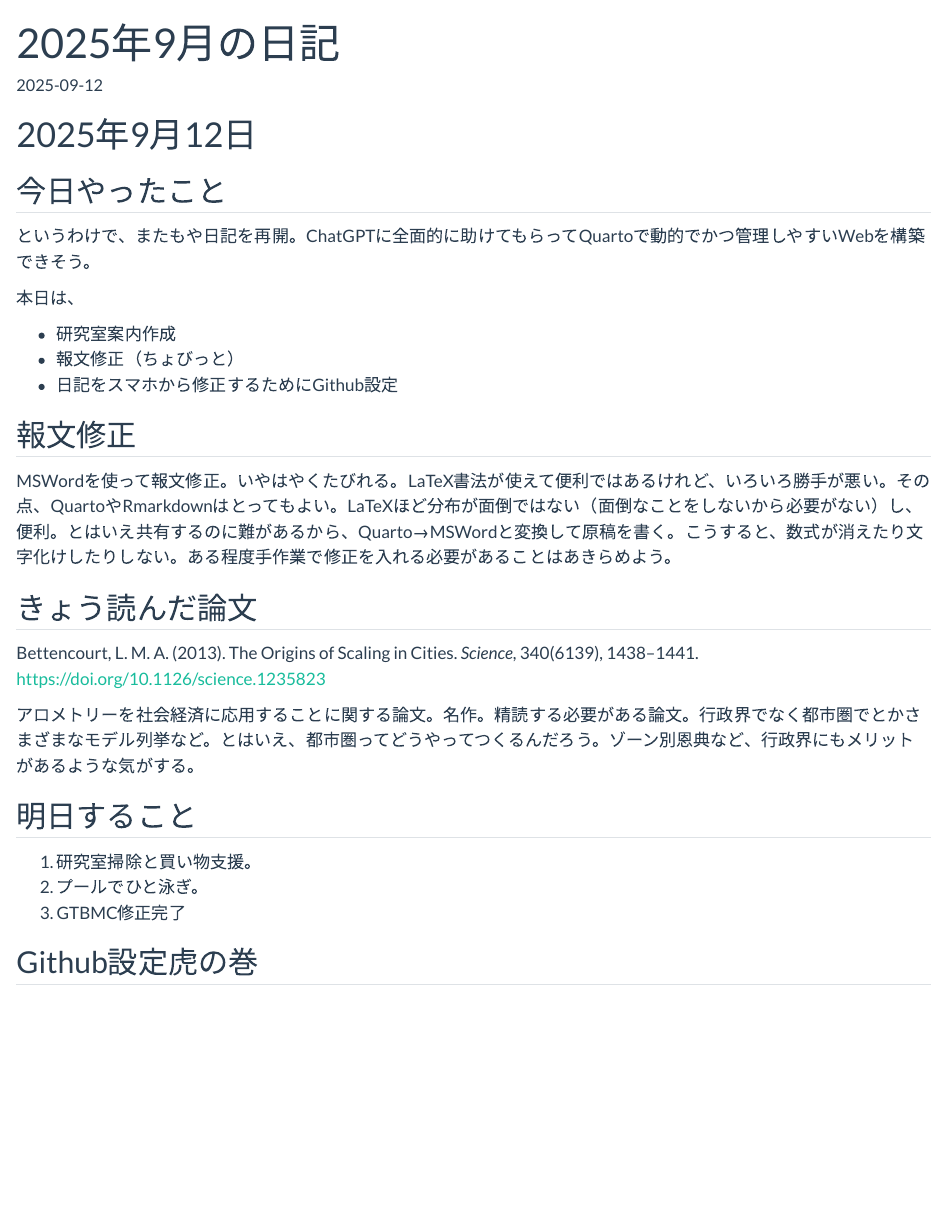
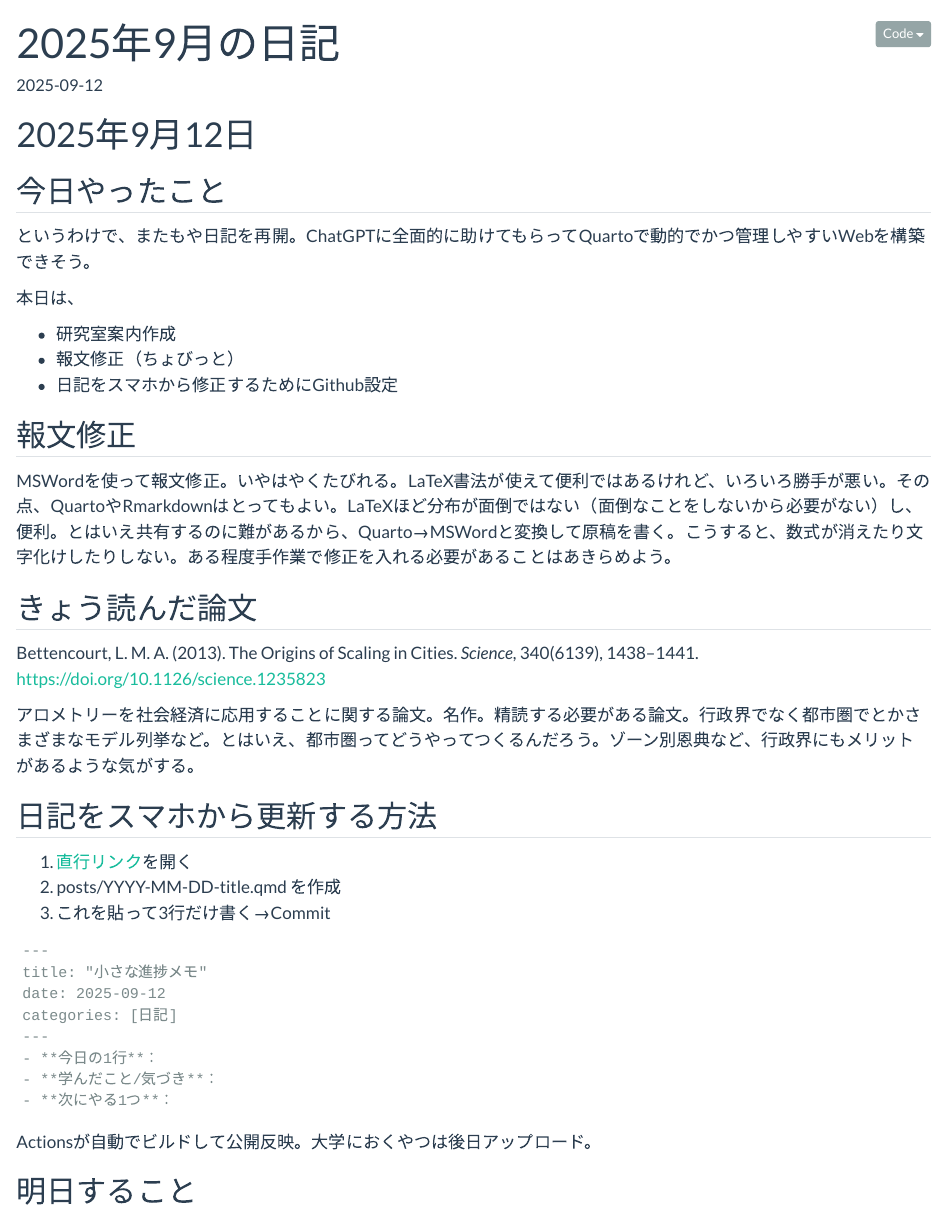
Before and after one commit to yuzuruu/yuzuruweb, a Quarto document (posts/2025-09.qmd): the page in a window 1100 px wide, from its top. Rendered offline with R 4.5, knitr and Pandoc in place of Quarto, with nearby package versions.

Commit message:
微修正。

````diff
--- a/posts/2025-09.qmd
+++ b/posts/2025-09.qmd
@@ -2,6 +2,10 @@
 title: "2025年9月の日記"
 date: 2025-09-12
 categories: [日記]
+format:
+  html:
+    code-fold: true
+    code-tools: true
 ---
 
 #    2025年9月12日
@@ -28,6 +32,26 @@ Bettencourt, L. M. A. (2013). The Origins of Scaling in Cities. *Science*, 340(6
 
 アロメトリーを社会経済に応用することに関する論文。名作。精読する必要がある論文。行政界でなく都市圏でとかさまざまなモデル列挙など。とはいえ、都市圏ってどうやってつくるんだろう。ゾーン別恩典など、行政界にもメリットがあるような気がする。
 
+## 日記をスマホから更新する方法
+
+1. [直行リンク](https://github.com/yuzuruu/yuzuruweb/new/yuzuru/posts/)を開く
+2. posts/YYYY-MM-DD-title.qmd を作成
+3. これを貼って3行だけ書く→Commit
+
+```
+---
+title: "小さな進捗メモ"
+date: 2025-09-12
+categories: [日記]
+---
+- **今日の1行**：
+- **学んだこと/気づき**：
+- **次にやる1つ**：
+```
+
+Actionsが自動でビルドして公開反映。大学におくやつは後日アップロード。
+
+
 ## 明日すること
 
 1. 研究室掃除と買い物支援。
@@ -38,4 +62,3 @@ Bettencourt, L. M. A. (2013). The Origins of Scaling in Cities. *Science*, 340(6
 <!-- - **今日の1行**： -->
 <!-- - **学んだこと/気づき**： -->
 <!-- - **次にやる1つ**： -->
-## Github設定虎の巻
````
